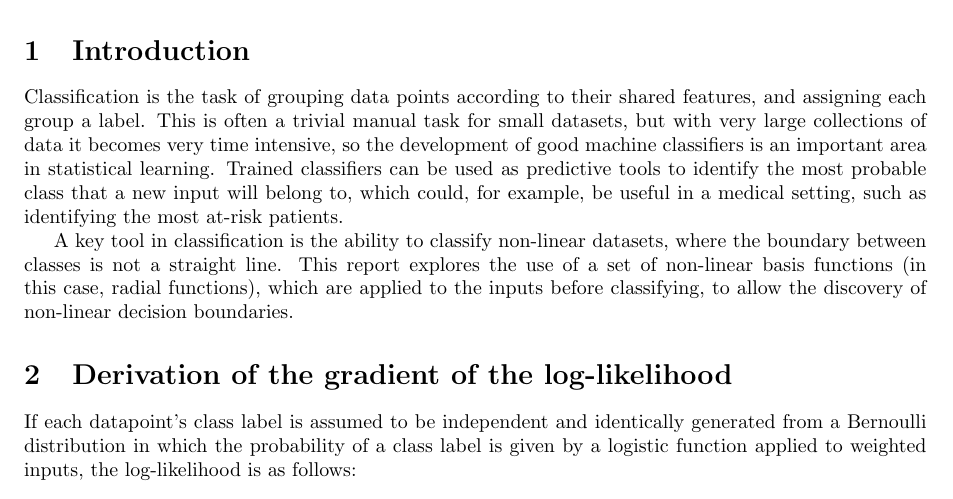
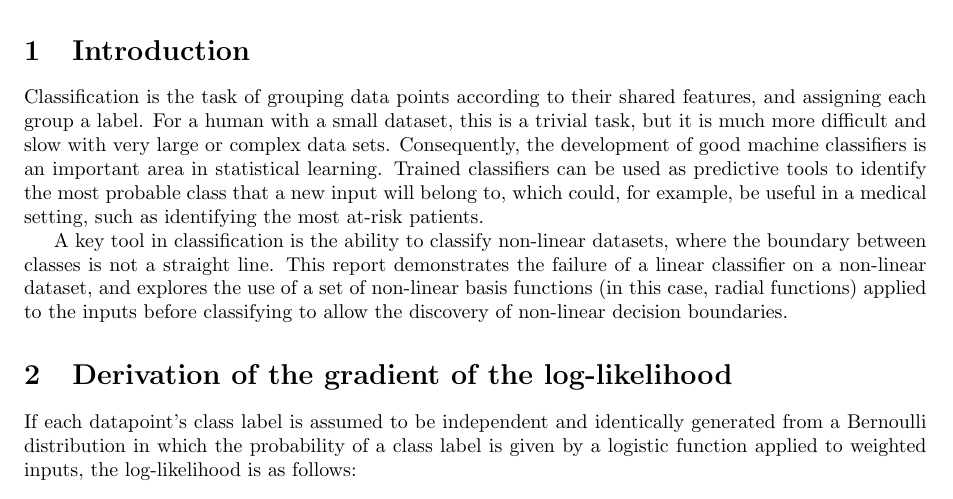
Before and after one commit to theo-brown/bayesian-logistic-classifier, a LaTeX paper (short_report.tex): part of page 1 of 4, cut so that both start at the same text. Compiled offline with pdfLaTeX.

Commit message:
Improve intro wording

```diff
--- a/short_report.tex
+++ b/short_report.tex
@@ -34,16 +34,16 @@
 
     \section{Introduction}\label{sec:introduction}
     Classification is the task of grouping data points according to their shared features, and assigning each group
-    a label. This is often a trivial manual task for small datasets, but with very large collections of data it
-    becomes very time intensive, so the development of good machine classifiers is an important area in statistical
-    learning. Trained classifiers can be used as predictive tools to identify the most probable class that a new
-    input will belong to, which could, for example, be useful in a medical setting, such as identifying the most
+    a label. For a human with a small dataset, this is a trivial task, but it is much more difficult and slow with very
+    large or complex data sets. Consequently, the development of good machine classifiers is an important area in
+    statistical learning. Trained classifiers can be used as predictive tools to identify the most probable class that a
+    new input will belong to, which could, for example, be useful in a medical setting, such as identifying the most
     at-risk patients.
 
     A key tool in classification is the ability to classify non-linear datasets, where the boundary between classes
-    is not a straight line. This report explores the use of a set of non-linear basis functions (in this case,
-    radial functions), which are applied to the inputs before classifying, to allow the discovery of non-linear
-    decision boundaries.
+    is not a straight line. This report demonstrates the failure of a linear classifier on a non-linear dataset, and
+    explores the use of a set of non-linear basis functions (in this case, radial functions) applied to the inputs before
+    classifying to allow the discovery of non-linear decision boundaries.
 
     \section{Derivation of the gradient of the log-likelihood}\label{sec:gradient-derivation}
     If each datapoint's class label is assumed to be independent and identically generated from a Bernoulli distribution
```
